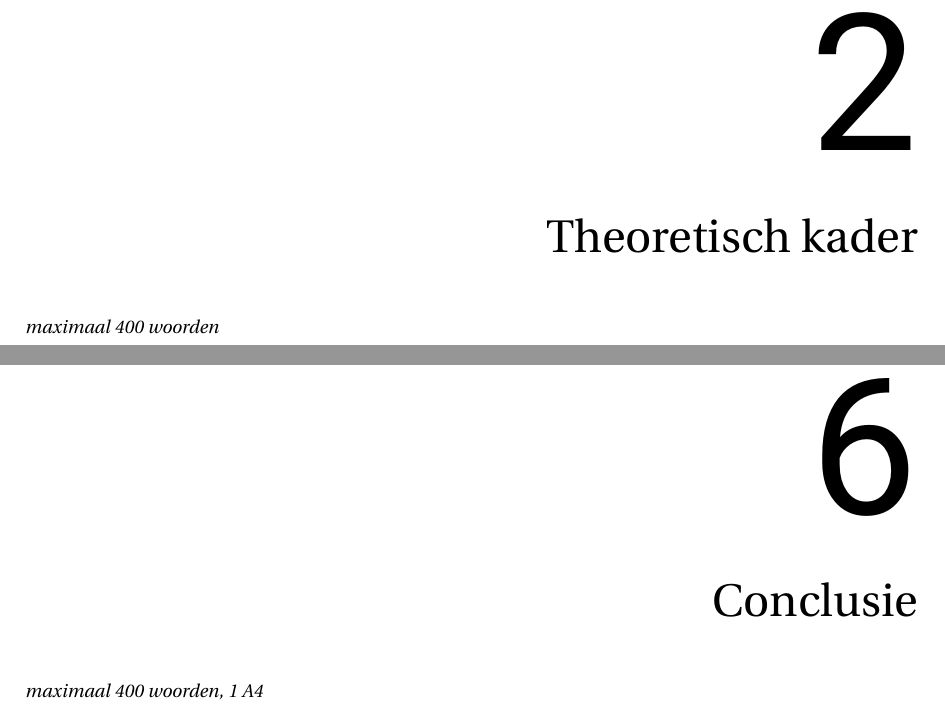
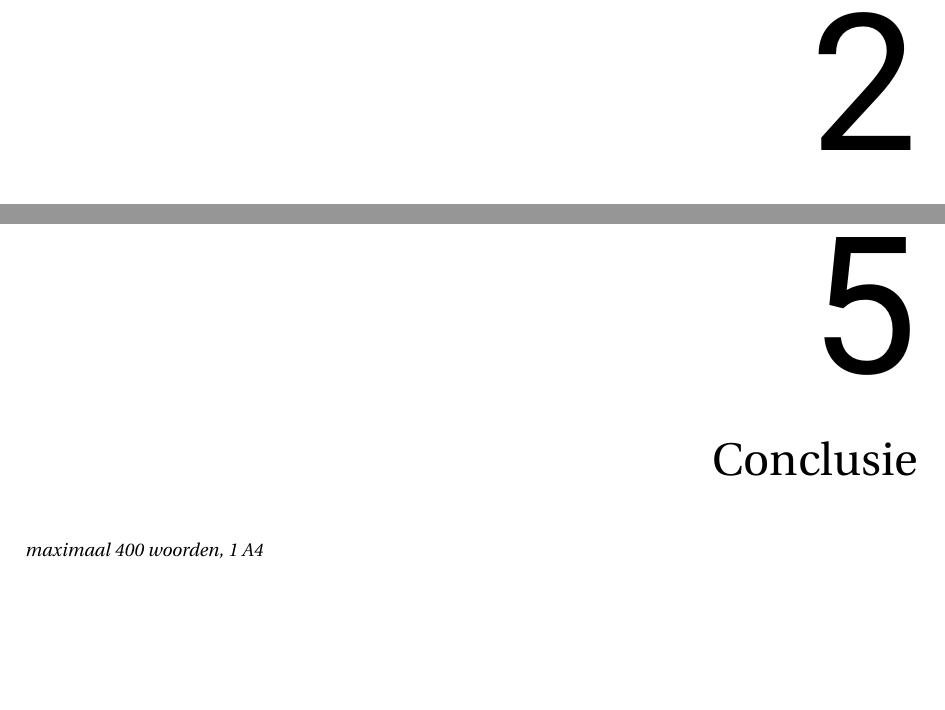
Before and after one commit to ellisgroenveld/DIClutterEA, a LaTeX thesis (main.tex, which reads chapters/body/2-theoretical_background.tex): two parts of pages 4 and 8 of 11 before the commit and two parts of pages 4 and 7 of 10 after it, joined at a grey line, cut so that both start at the same text, the shorter picture padded with empty space. Compiled offline with pdfLaTeX.

Commit message:
no-theoreticalbackground

```diff
--- a/chapters/body/2-theoretical_background.tex
+++ /dev/null
@@ -1,3 +0,0 @@
-\chapter{Theoretisch kader}
-
-\emph{maximaal 400 woorden}
--- a/main.tex
+++ b/main.tex
@@ -124,7 +124,6 @@ Finn Alberts, role/function}
 % Main chapters
 \input{chapters/body/0-abstract}
 \input{chapters/body/1-introduction}
-\input{chapters/body/2-theoretical_background}
 \input{chapters/body/3-method}
 \input{chapters/body/4-results}
 \input{chapters/body/5-discussion}
```
Also changed, not shown: 6 other files.
